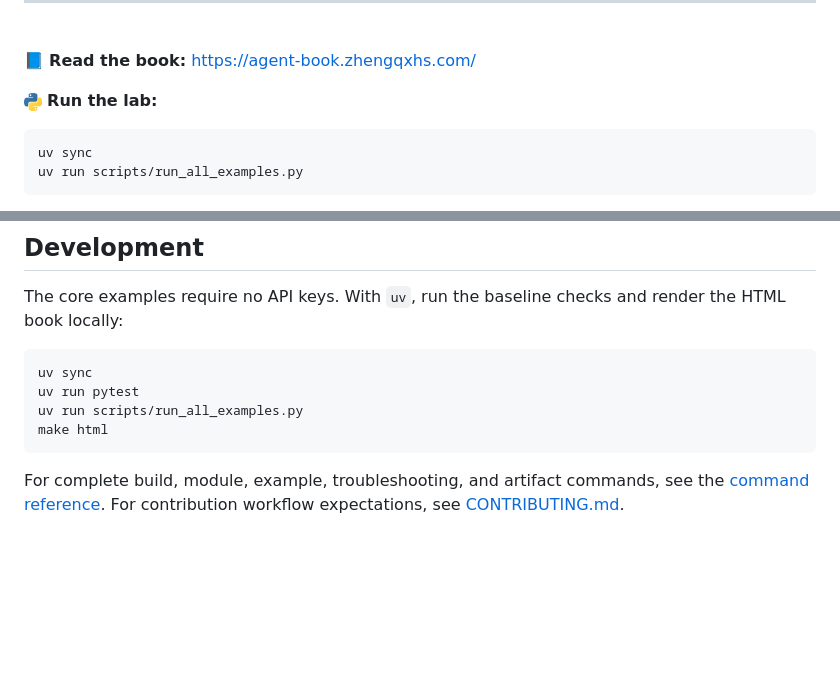
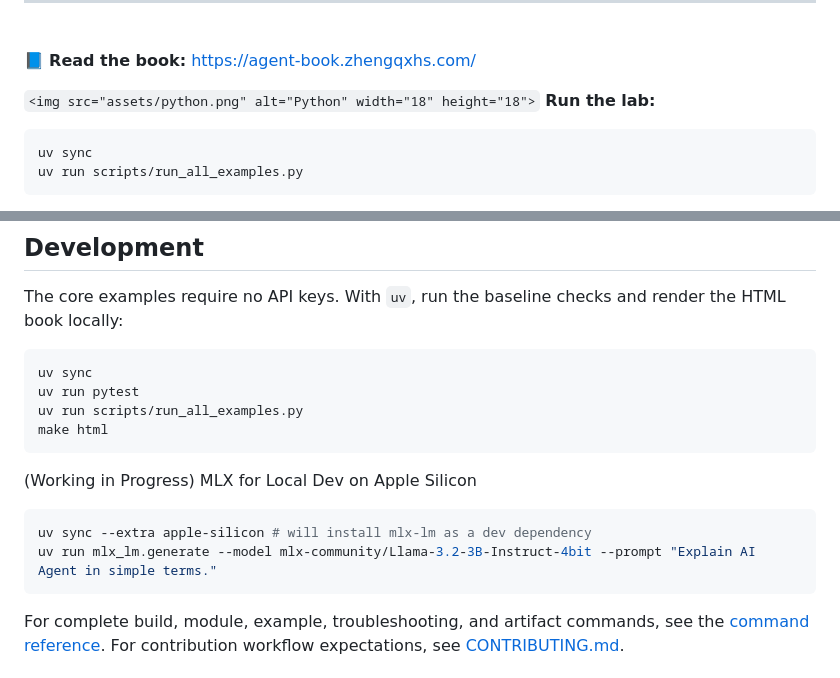
Before and after one commit to shizheng-rlfresh/sz-agent-lab, a Markdown page: README.md, 2 parts joined by grey strips. Drawn GitHub-style; blank space fills up the shorter version.

````diff
--- a/README.md
+++ b/README.md
@@ -19,7 +19,7 @@ A hands-on HTML book and deterministic Python lab for learning how to build, tra
 
 📘 **Read the book:** [https://agent-book.zhengqxhs.com/](https://agent-book.zhengqxhs.com/)
 
-<img src="assets/python.png" alt="Python" width="18" height="18"> **Run the lab:**
+`<img src="assets/python.png" alt="Python" width="18" height="18">` **Run the lab:**
 
 ```bash
 uv sync
@@ -92,6 +92,13 @@ uv run scripts/run_all_examples.py
 make html
 ```
 
+(Working in Progress) MLX for Local Dev on Apple Silicon
+
+```bash
+uv sync --extra apple-silicon # will install mlx-lm as a dev dependency
+uv run mlx_lm.generate --model mlx-community/Llama-3.2-3B-Instruct-4bit --prompt "Explain AI Agent in simple terms."
+```
+
 For complete build, module, example, troubleshooting, and artifact commands, see the [command reference](docs/command_reference.md). For contribution workflow expectations, see [CONTRIBUTING.md](CONTRIBUTING.md).
 
 ## Project Links
````
